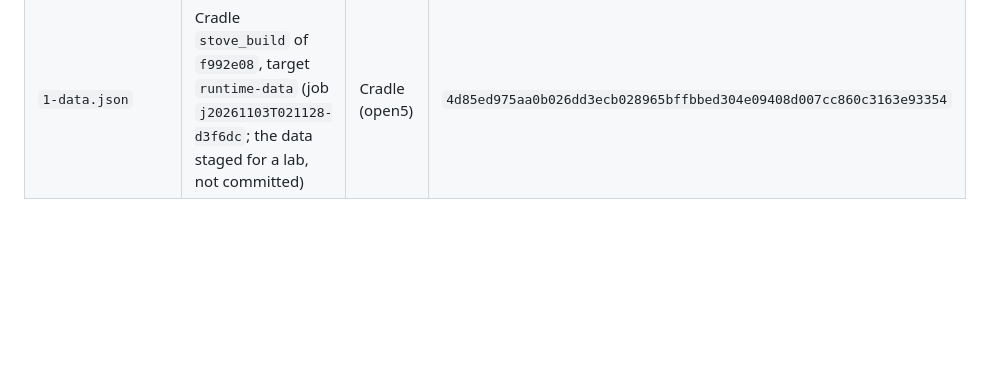
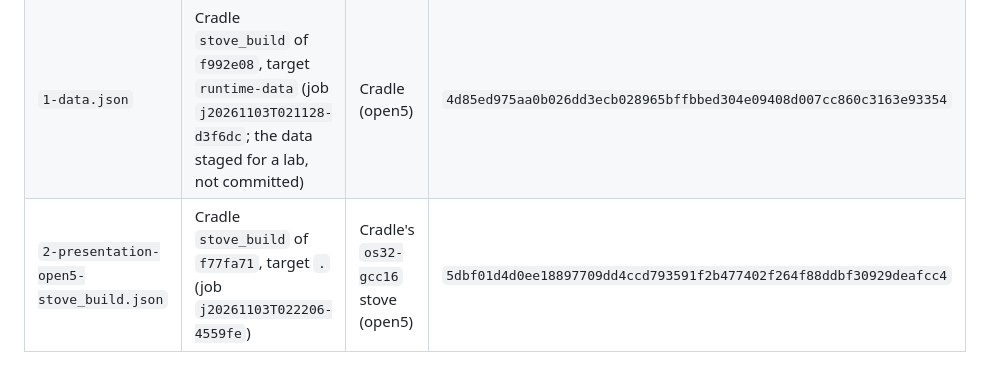
Before and after one commit to DalsinAI/amiganxengine, a Markdown page: receipts/README.md, the part around the change. Drawn GitHub-style; blank space fills up the shorter version.

```diff
--- a/receipts/README.md
+++ b/receipts/README.md
@@ -9,3 +9,4 @@ was built; the receipt is committed after it.
 |---|---|---|---|
 | `1-build-open5-stove_build.json` | Cradle `stove_build` of `f992e08`, target `.` (job `j20261103T020914-854fa3`) | Cradle's `os32-gcc16` stove (open5) | `80fe8bfe7186dfcd832dd9734238200e3b220e1addb6cf73635fd583f8e4560a` |
 | `1-data.json` | Cradle `stove_build` of `f992e08`, target `runtime-data` (job `j20261103T021128-d3f6dc`; the data staged for a lab, not committed) | Cradle (open5) | `4d85ed975aa0b026dd3ecb028965bffbbed304e09408d007cc860c3163e93354` |
+| `2-presentation-open5-stove_build.json` | Cradle `stove_build` of `f77fa71`, target `.` (job `j20261103T022206-4559fe`) | Cradle's `os32-gcc16` stove (open5) | `5dbf01d4d0ee18897709dd4ccd793591f2b477402f264f88ddbf30929deafcc4` |
```
Also changed, not shown: README.md (+64 -1 lines), docs/observed/step2-start-point-320x240.png (added), docs/observed/step2-title-320x240.png (added), 1 other file.
